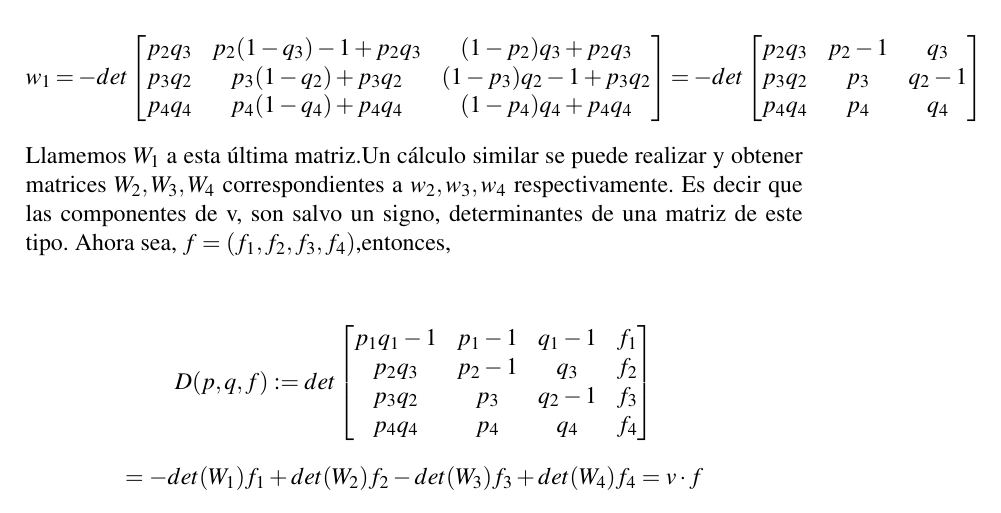
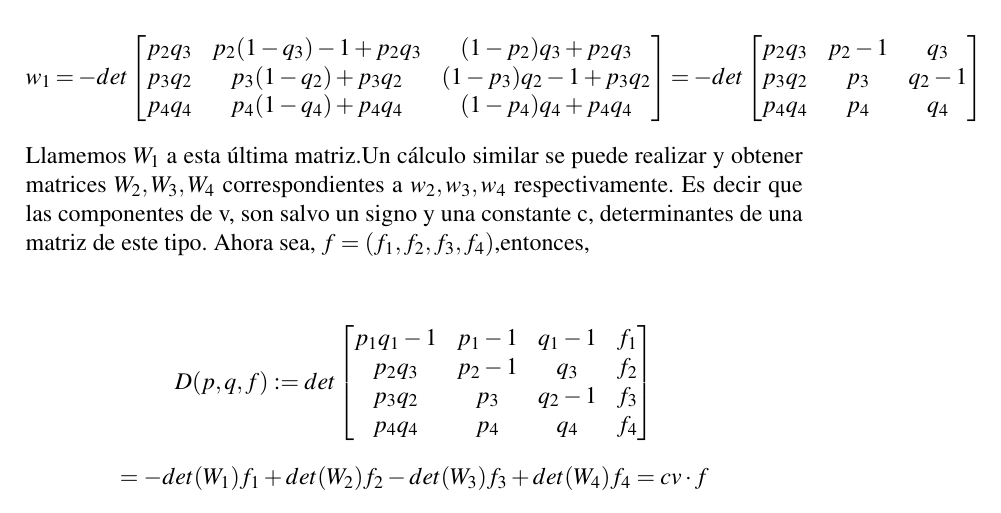
Before and after one commit to exequiel-aguirre/tj, a LaTeX paper (tj.tex): part of page 4 of 12, cut so that both start at the same text. Compiled offline with pdfLaTeX.

Commit message:
correction made

```diff
--- a/tj.tex
+++ b/tj.tex
@@ -148,7 +148,7 @@ Nos enfocaremos en la primera componente de w, por un momento.
  $$
 \end{center}
 Llamemos $W_1$ a esta última matriz.Un cálculo similar se puede realizar y obtener matrices $W_2,W_3,W_4$
-correspondientes a $w_2,w_3,w_4$ respectivamente. Es decir que las componentes de v, son salvo un signo,
+correspondientes a $w_2,w_3,w_4$ respectivamente. Es decir que las componentes de v, son salvo un signo y una constante c,
 determinantes de una matriz de este tipo.
 Ahora sea, $f=(f_1,f_2,f_3,f_4)$,entonces,
 \begin{center}
@@ -163,7 +163,7 @@ D(p,q,f):=det
  $$
  $$
  =-det(W_1)f_1 +det(W_2)f_2 -det(W_3)f_3 +det(W_4)f_4
- = v \cdot f
+ = c v \cdot f
  $$
 \end{center}
 Notar que la segunda columna $\tilde{p}= (p_1-1,p_2-1,p_3,p_4)$ está solo bajo el control de X.
```
